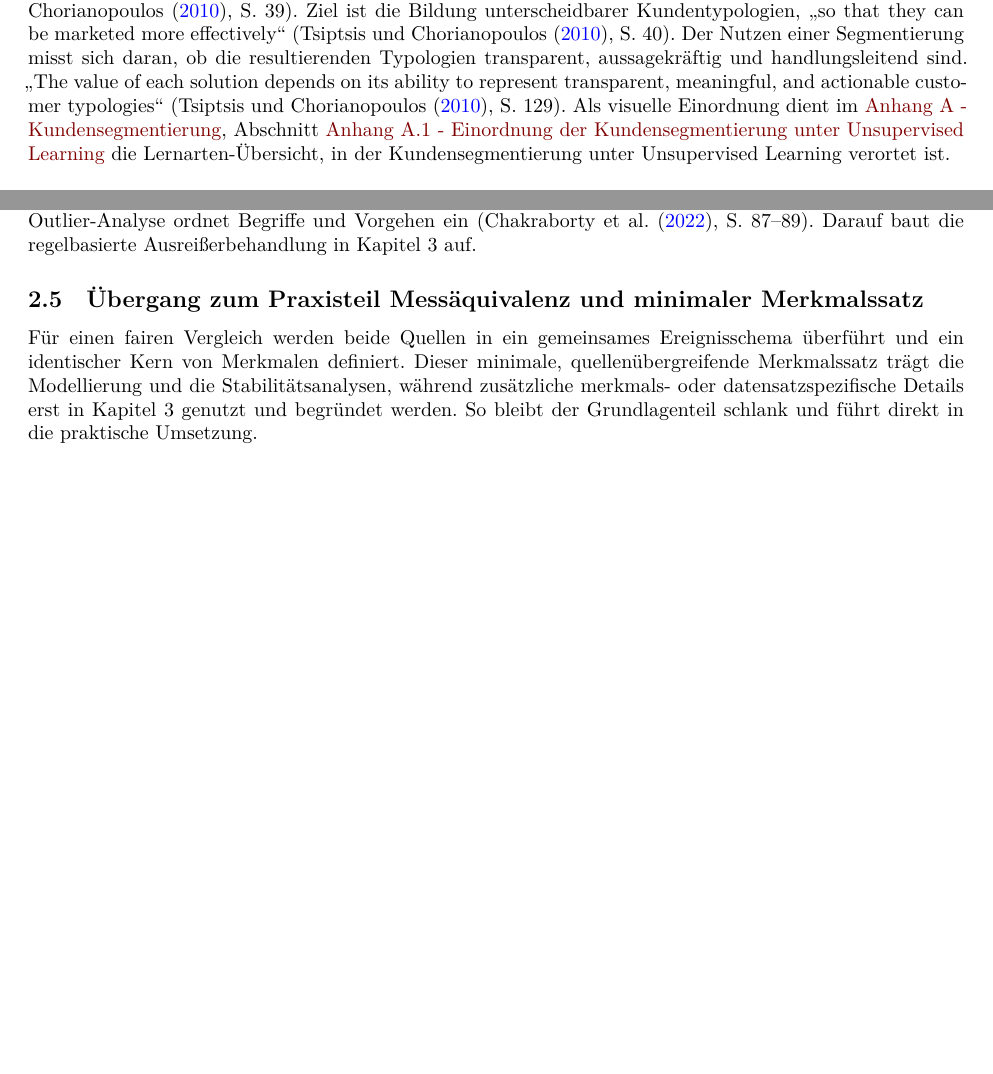
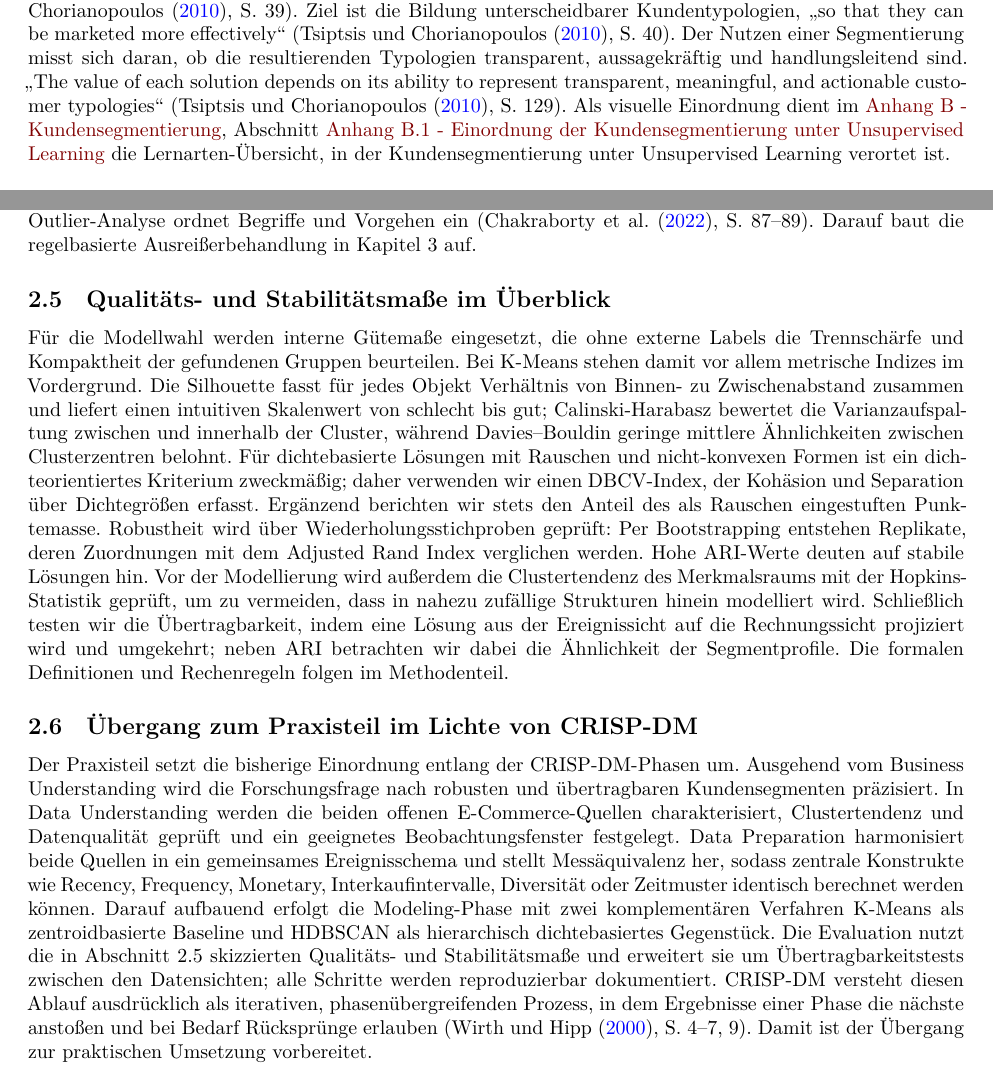
Before and after one commit to OrionNeb/C-C, a Quarto document (MeineArbeit.qmd): two parts of pages 1 and 3 of 8, joined at a grey line, cut so that both start at the same text, the shorter picture padded with empty space. Rendered offline with R 4.5, knitr and Pandoc in place of Quarto, then LaTeX, with nearby package versions; some code elsewhere in the file could not run offline.

Commit message:
Refactor code structure for improved readability and maintainability

```diff
--- a/MeineArbeit.qmd
+++ b/MeineArbeit.qmd
@@ -149,7 +149,7 @@ CRISP-DM bildet den Prozessrahmen dieser Arbeit. Wirth und Hipp schreiben: „Th
 
 ## Kundensegmentierung im CRM Kontext {#sec-kundensegmentierung}
 
-Clustering wird im CRM als Verfahren des unüberwachten Lernens eingesetzt, das natürliche Gruppierungen erkennt und Kunden in intern kohäsive Gruppen einordnet. „Clustering techniques identify meaningful natural groupings of records and group customers into distinct segments with internal cohesion“ (@tsiptsisDataMiningTechniques2010, S. 39). Ziel ist die Bildung unterscheidbarer Kundentypologien, „so that they can be marketed more effectively“ (@tsiptsisDataMiningTechniques2010, S. 40). Der Nutzen einer Segmentierung misst sich daran, ob die resultierenden Typologien transparent, aussagekräftig und handlungsleitend sind. „The value of each solution depends on its ability to represent transparent, meaningful, and actionable customer typologies“ (@tsiptsisDataMiningTechniques2010, S. 129). Als visuelle Einordnung dient im [Anhang A - Kundensegmentierung](#sec-anhangA), Abschnitt [Anhang A.1 - Einordnung der Kundensegmentierung unter Unsupervised Learning](#sec-anhangA1) die Lernarten-Übersicht, in der Kundensegmentierung unter Unsupervised Learning verortet ist.
+Clustering wird im CRM als Verfahren des unüberwachten Lernens eingesetzt, das natürliche Gruppierungen erkennt und Kunden in intern kohäsive Gruppen einordnet. „Clustering techniques identify meaningful natural groupings of records and group customers into distinct segments with internal cohesion“ (@tsiptsisDataMiningTechniques2010, S. 39). Ziel ist die Bildung unterscheidbarer Kundentypologien, „so that they can be marketed more effectively“ (@tsiptsisDataMiningTechniques2010, S. 40). Der Nutzen einer Segmentierung misst sich daran, ob die resultierenden Typologien transparent, aussagekräftig und handlungsleitend sind. „The value of each solution depends on its ability to represent transparent, meaningful, and actionable customer typologies“ (@tsiptsisDataMiningTechniques2010, S. 129). Als visuelle Einordnung dient im [Anhang B - Kundensegmentierung](#sec-anhangB), Abschnitt [Anhang B.1 - Einordnung der Kundensegmentierung unter Unsupervised Learning](#sec-anhangB1) die Lernarten-Übersicht, in der Kundensegmentierung unter Unsupervised Learning verortet ist.
 
 ## Zwei unabhängige Datensichten und deren Harmonisierung im Lichte von CRISP-DM {#sec-crisp-dm}
 
@@ -174,9 +174,17 @@ Der methodische Kontrast zu zentroidbasierten Verfahren ist dabei grundlegend. W
 
 Abschließend zum Methodenvergleich ist der Umgang mit Ausreißern wichtig. In E-Commerce-Daten treten extreme Preise, Mengen oder Event-Bursts auf. K-Means reagiert darauf empfindlich, weil einzelne Extreme Zentren und Distanzen verschieben, während dichtebasierte Verfahren dünn besetzte Bereiche als Rauschen behandeln. Die zugrunde liegende Idee wird beim dichtebasierten Clustering mit $\varepsilon$ und MinPts erläutert, die Outlier-Analyse ordnet Begriffe und Vorgehen ein (@chakrabortyDataClassificationIncremental2022, S. 87–89). Darauf baut die regelbasierte Ausreißerbehandlung in Kapitel 3 auf.
 
-## Übergang zum Praxisteil Messäquivalenz und minimaler Merkmalssatz {#sec-uebergang}
+## Qualitäts- und Stabilitätsmaße im Überblick {#sec-qualitaet}
 
-Für einen fairen Vergleich werden beide Quellen in ein gemeinsames Ereignisschema überführt und ein identischer Kern von Merkmalen definiert. Dieser minimale, quellenübergreifende Merkmalssatz trägt die Modellierung und die Stabilitätsanalysen, während zusätzliche merkmals- oder datensatzspezifische Details erst in Kapitel 3 genutzt und begründet werden. So bleibt der Grundlagenteil schlank und führt direkt in die praktische Umsetzung.
+Für die Modellwahl werden interne Gütemaße eingesetzt, die ohne externe Labels die Trennschärfe und Kompaktheit der gefundenen Gruppen beurteilen. Bei K-Means stehen damit vor allem metrische Indizes im Vordergrund. Die Silhouette fasst für jedes Objekt Verhältnis von Binnen- zu Zwischenabstand zusammen und liefert einen intuitiven Skalenwert von schlecht bis gut; Calinski-Harabasz bewertet die Varianzaufspaltung zwischen und innerhalb der Cluster, während Davies–Bouldin geringe mittlere Ähnlichkeiten zwischen Clusterzentren belohnt. Für dichtebasierte Lösungen mit Rauschen und nicht-konvexen Formen ist ein dichteorientiertes Kriterium zweckmäßig; daher verwenden wir einen DBCV-Index, der Kohäsion und Separation über Dichtegrößen erfasst. Ergänzend berichten wir stets den Anteil des als Rauschen eingestuften Punktemasse.
+Robustheit wird über Wiederholungsstichproben geprüft: Per Bootstrapping entstehen Replikate, deren Zuordnungen mit dem Adjusted Rand Index verglichen werden. Hohe ARI-Werte deuten auf stabile Lösungen hin. Vor der Modellierung wird außerdem die Clustertendenz des Merkmalsraums mit der Hopkins-Statistik geprüft, um zu vermeiden, dass in nahezu zufällige Strukturen hinein modelliert wird. Schließlich testen wir die Übertragbarkeit, indem eine Lösung aus der Ereignissicht auf die Rechnungssicht projiziert wird und umgekehrt; neben ARI betrachten wir dabei die Ähnlichkeit der Segmentprofile. Die formalen Definitionen und Rechenregeln folgen im Methodenteil.
+
+## Übergang zum Praxisteil im Lichte von CRISP-DM {#sec-uebergang}
+
+Der Praxisteil setzt die bisherige Einordnung entlang der CRISP-DM-Phasen um. Ausgehend vom Business Understanding wird die Forschungsfrage nach robusten und übertragbaren Kundensegmenten präzisiert. In Data Understanding werden die beiden offenen E-Commerce-Quellen charakterisiert, Clustertendenz und Datenqualität geprüft und ein geeignetes Beobachtungsfenster festgelegt. Data Preparation harmonisiert beide Quellen in ein gemeinsames Ereignisschema und stellt Messäquivalenz her, sodass zentrale Konstrukte wie Recency, Frequency, Monetary, Interkaufintervalle, Diversität oder Zeitmuster identisch berechnet werden können. Darauf aufbauend erfolgt die Modeling-Phase mit zwei komplementären Verfahren K-Means als zentroidbasierte Baseline und HDBSCAN als hierarchisch dichtebasiertes Gegenstück. Die Evaluation nutzt die in Abschnitt 2.5 skizzierten Qualitäts- und Stabilitätsmaße und erweitert sie um Übertragbarkeitstests zwischen den Datensichten; alle Schritte werden reproduzierbar dokumentiert. CRISP-DM versteht diesen Ablauf ausdrücklich als iterativen, phasenübergreifenden Prozess, in dem Ergebnisse einer Phase die nächste anstoßen und bei Bedarf Rücksprünge erlauben (@wirthCRISPDMStandardProcess2000, S. 4–7, 9). Damit ist der Übergang zur praktischen Umsetzung vorbereitet.
+
+
+
 
 
 
```
Also changed, not shown: MeineArbeit.pdf (deleted), MeineArbeit.tex (added), img/CRISP-DM.png (added), 7 other files.
